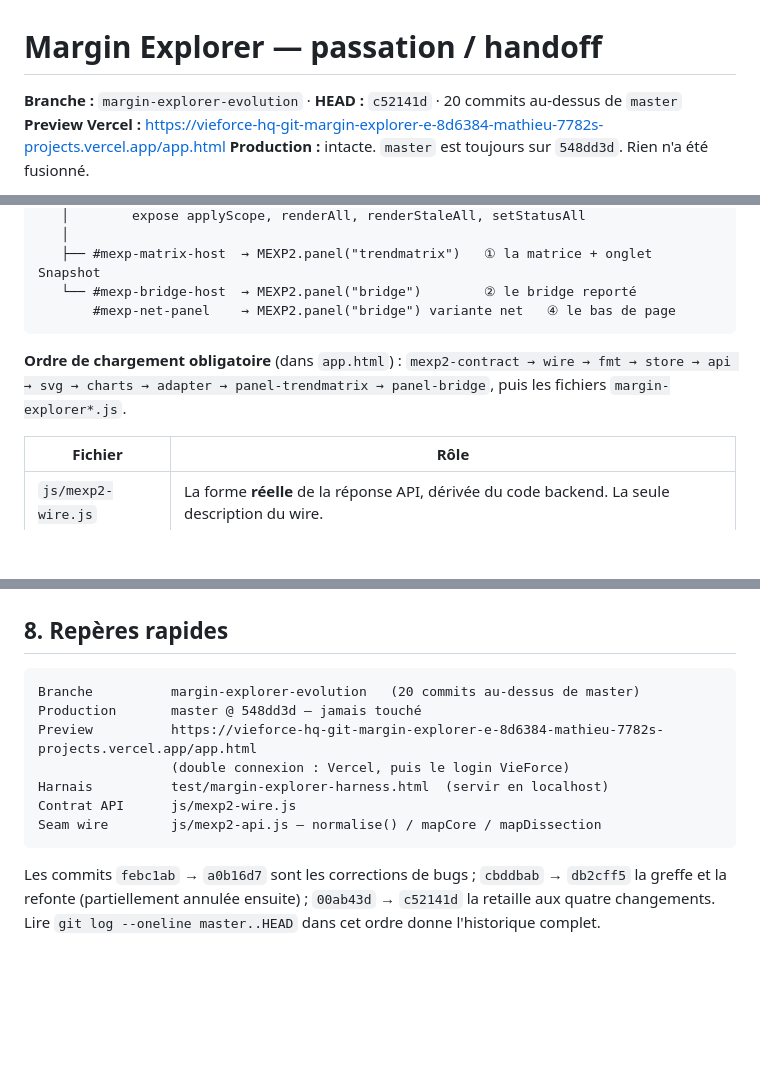
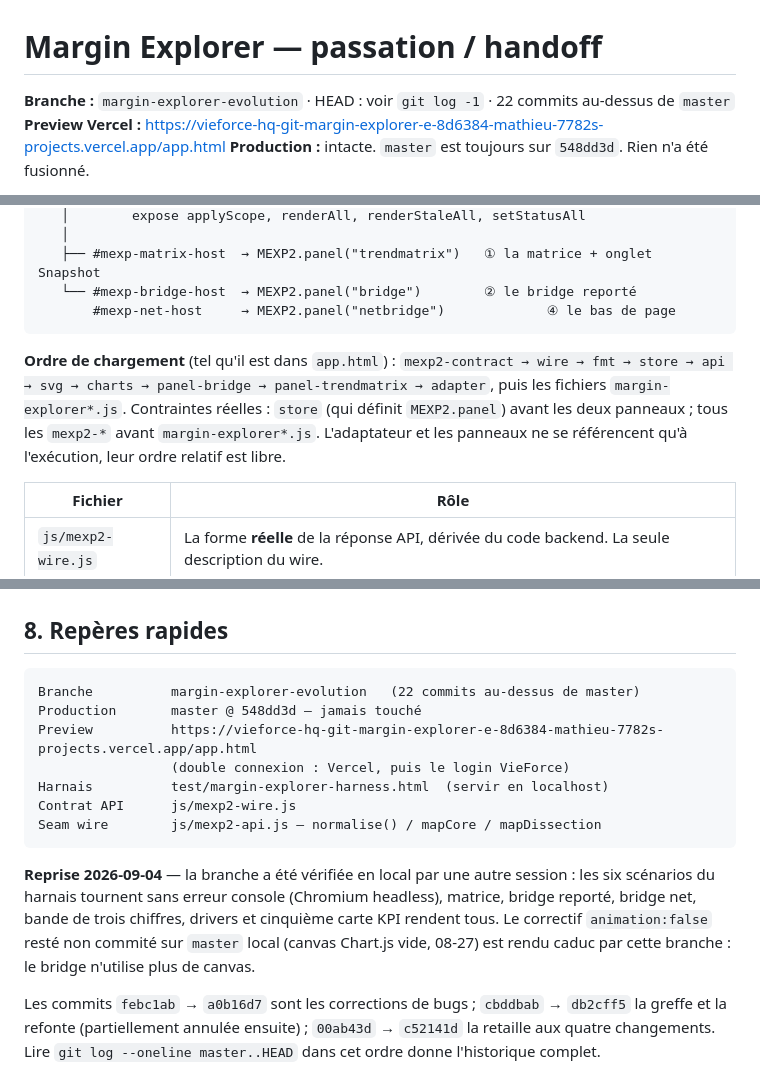
Before and after one commit to mathieu-hash/vieforce-hq, a Markdown page: MARGIN_EXPLORER_HANDOFF.md, 3 parts joined by grey strips. Drawn GitHub-style; blank space fills up the shorter version.

Commit message:
Correct the handoff: actual script load order, net-bridge host id, local verification note
The document listed adapter before the panels and named the net host
#mexp-net-panel; app.html loads the panels before the adapter and the
host is #mexp-net-host. Adds the 2026-09-04 local harness verification.

Co-Authored-By: Claude Fable 5.1 <noreply@anthropic.com>
Claude-Session: https://claude.ai/code/session_01HdaXTAV9ZrR1fEKTVxSGVm

````diff
--- a/MARGIN_EXPLORER_HANDOFF.md
+++ b/MARGIN_EXPLORER_HANDOFF.md
@@ -1,6 +1,6 @@
 # Margin Explorer — passation / handoff
 
-**Branche :** `margin-explorer-evolution` · **HEAD :** `c52141d` · 20 commits au-dessus de `master`
+**Branche :** `margin-explorer-evolution` · HEAD : voir `git log -1` · 22 commits au-dessus de `master`
 **Preview Vercel :** https://vieforce-hq-git-margin-explorer-e-8d6384-mathieu-7782s-projects.vercel.app/app.html
 **Production :** intacte. `master` est toujours sur `548dd3d`. Rien n'a été fusionné.
 
@@ -137,12 +137,14 @@ js/margin-explorer.js  (contrôleur v1, conservé)
    │
    ├── #mexp-matrix-host  → MEXP2.panel("trendmatrix")   ① la matrice + onglet Snapshot
    └── #mexp-bridge-host  → MEXP2.panel("bridge")        ② le bridge reporté
-       #mexp-net-panel    → MEXP2.panel("bridge") variante net   ④ le bas de page
+       #mexp-net-host     → MEXP2.panel("netbridge")             ④ le bas de page
 ```
 
-**Ordre de chargement obligatoire** (dans `app.html`) :
-`mexp2-contract → wire → fmt → store → api → svg → charts → adapter → panel-trendmatrix →
-panel-bridge`, puis les fichiers `margin-explorer*.js`.
+**Ordre de chargement** (tel qu'il est dans `app.html`) :
+`mexp2-contract → wire → fmt → store → api → svg → charts → panel-bridge → panel-trendmatrix →
+adapter`, puis les fichiers `margin-explorer*.js`. Contraintes réelles : `store` (qui définit
+`MEXP2.panel`) avant les deux panneaux ; tous les `mexp2-*` avant `margin-explorer*.js`. L'adaptateur
+et les panneaux ne se référencent qu'à l'exécution, leur ordre relatif est libre.
 
 | Fichier | Rôle |
 |---|---|
@@ -257,7 +259,7 @@ palette sombre complète sur `:root`, surcharges claires sous `[data-theme="ligh
 ## 8. Repères rapides
 
 ```
-Branche          margin-explorer-evolution   (20 commits au-dessus de master)
+Branche          margin-explorer-evolution   (22 commits au-dessus de master)
 Production       master @ 548dd3d — jamais touché
 Preview          https://vieforce-hq-git-margin-explorer-e-8d6384-mathieu-7782s-projects.vercel.app/app.html
                  (double connexion : Vercel, puis le login VieForce)
@@ -266,6 +268,12 @@ Contrat API      js/mexp2-wire.js
 Seam wire        js/mexp2-api.js — normalise() / mapCore / mapDissection
 ```
 
+**Reprise 2026-09-04** — la branche a été vérifiée en local par une autre session : les six
+scénarios du harnais tournent sans erreur console (Chromium headless), matrice, bridge reporté,
+bridge net, bande de trois chiffres, drivers et cinquième carte KPI rendent tous. Le correctif
+`animation:false` resté non commité sur `master` local (canvas Chart.js vide, 08-27) est rendu
+caduc par cette branche : le bridge n'utilise plus de canvas.
+
 Les commits `febc1ab` → `a0b16d7` sont les corrections de bugs ; `cbddbab` → `db2cff5` la greffe
 et la refonte (partiellement annulée ensuite) ; `00ab43d` → `c52141d` la retaille aux quatre
 changements. Lire `git log --oneline master..HEAD` dans cet ordre donne l'historique complet.
````
